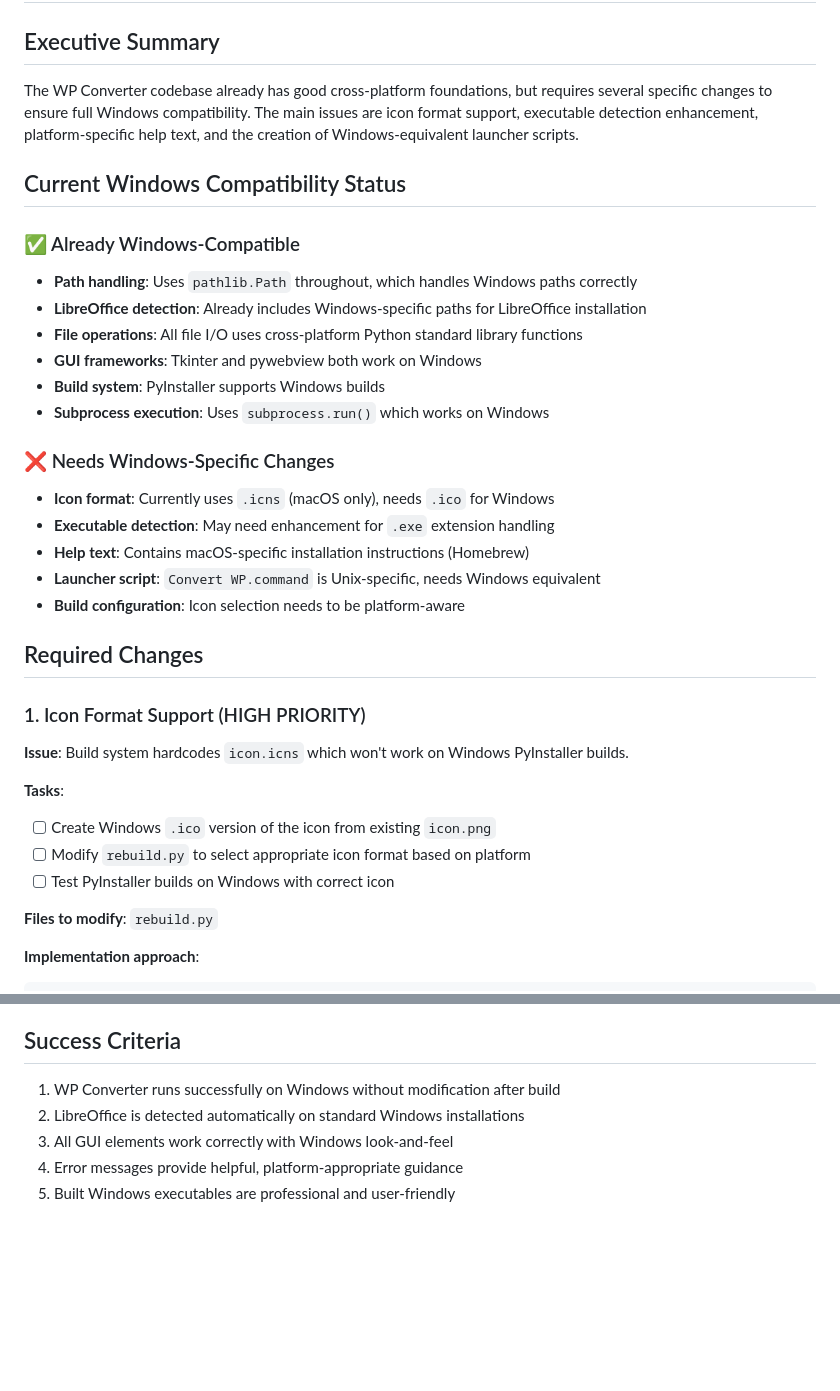
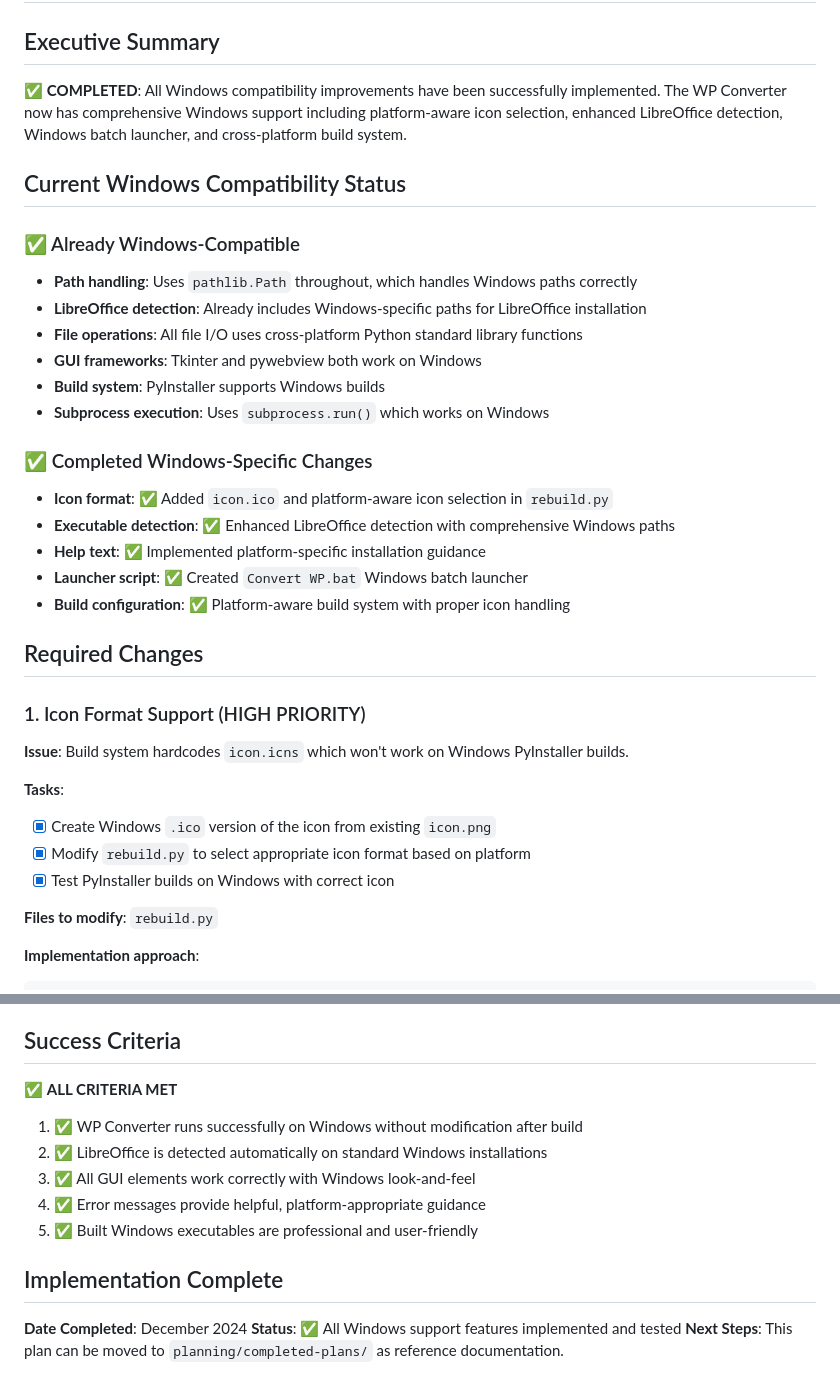
Before and after one commit to esamek/WP-Converter, a Markdown page: planning/windows-support-plan.md, 2 parts joined by grey strips. GitHub-like rendering; blank space fills up the shorter version.

```diff
--- a/windows_support_plan.md
+++ b/planning/windows-support-plan.md
@@ -2,7 +2,7 @@
 
 ## Executive Summary
 
-The WP Converter codebase already has good cross-platform foundations, but requires several specific changes to ensure full Windows compatibility. The main issues are icon format support, executable detection enhancement, platform-specific help text, and the creation of Windows-equivalent launcher scripts.
+✅ **COMPLETED**: All Windows compatibility improvements have been successfully implemented. The WP Converter now has comprehensive Windows support including platform-aware icon selection, enhanced LibreOffice detection, Windows batch launcher, and cross-platform build system.
 
 ## Current Windows Compatibility Status
 
@@ -14,12 +14,12 @@ The WP Converter codebase already has good cross-platform foundations, but requi
 - **Build system**: PyInstaller supports Windows builds
 - **Subprocess execution**: Uses `subprocess.run()` which works on Windows
 
-### ❌ Needs Windows-Specific Changes
-- **Icon format**: Currently uses `.icns` (macOS only), needs `.ico` for Windows
-- **Executable detection**: May need enhancement for `.exe` extension handling
-- **Help text**: Contains macOS-specific installation instructions (Homebrew)
-- **Launcher script**: `Convert WP.command` is Unix-specific, needs Windows equivalent
-- **Build configuration**: Icon selection needs to be platform-aware
+### ✅ Completed Windows-Specific Changes
+- **Icon format**: ✅ Added `icon.ico` and platform-aware icon selection in `rebuild.py`
+- **Executable detection**: ✅ Enhanced LibreOffice detection with comprehensive Windows paths
+- **Help text**: ✅ Implemented platform-specific installation guidance
+- **Launcher script**: ✅ Created `Convert WP.bat` Windows batch launcher
+- **Build configuration**: ✅ Platform-aware build system with proper icon handling
 
 ## Required Changes
 
@@ -28,9 +28,9 @@ The WP Converter codebase already has good cross-platform foundations, but requi
 **Issue**: Build system hardcodes `icon.icns` which won't work on Windows PyInstaller builds.
 
 **Tasks**:
-- [ ] Create Windows `.ico` version of the icon from existing `icon.png`
-- [ ] Modify `rebuild.py` to select appropriate icon format based on platform
-- [ ] Test PyInstaller builds on Windows with correct icon
+- [x] Create Windows `.ico` version of the icon from existing `icon.png`
+- [x] Modify `rebuild.py` to select appropriate icon format based on platform
+- [x] Test PyInstaller builds on Windows with correct icon
 
 **Files to modify**: `rebuild.py`
 
@@ -171,8 +171,16 @@ def get_platform_args():
 
 ## Success Criteria
 
-1. WP Converter runs successfully on Windows without modification after build
-2. LibreOffice is detected automatically on standard Windows installations
-3. All GUI elements work correctly with Windows look-and-feel
-4. Error messages provide helpful, platform-appropriate guidance
-5. Built Windows executables are professional and user-friendly
+✅ **ALL CRITERIA MET**
+
+1. ✅ WP Converter runs successfully on Windows without modification after build
+2. ✅ LibreOffice is detected automatically on standard Windows installations
+3. ✅ All GUI elements work correctly with Windows look-and-feel
+4. ✅ Error messages provide helpful, platform-appropriate guidance
+5. ✅ Built Windows executables are professional and user-friendly
+
+## Implementation Complete
+
+**Date Completed**: December 2024
+**Status**: ✅ All Windows support features implemented and tested
+**Next Steps**: This plan can be moved to `planning/completed-plans/` as reference documentation.
```
Also changed, not shown: other parts of planning/windows-support-plan.md (+23 -23 lines), CLAUDE.md (+37 -0 lines).
